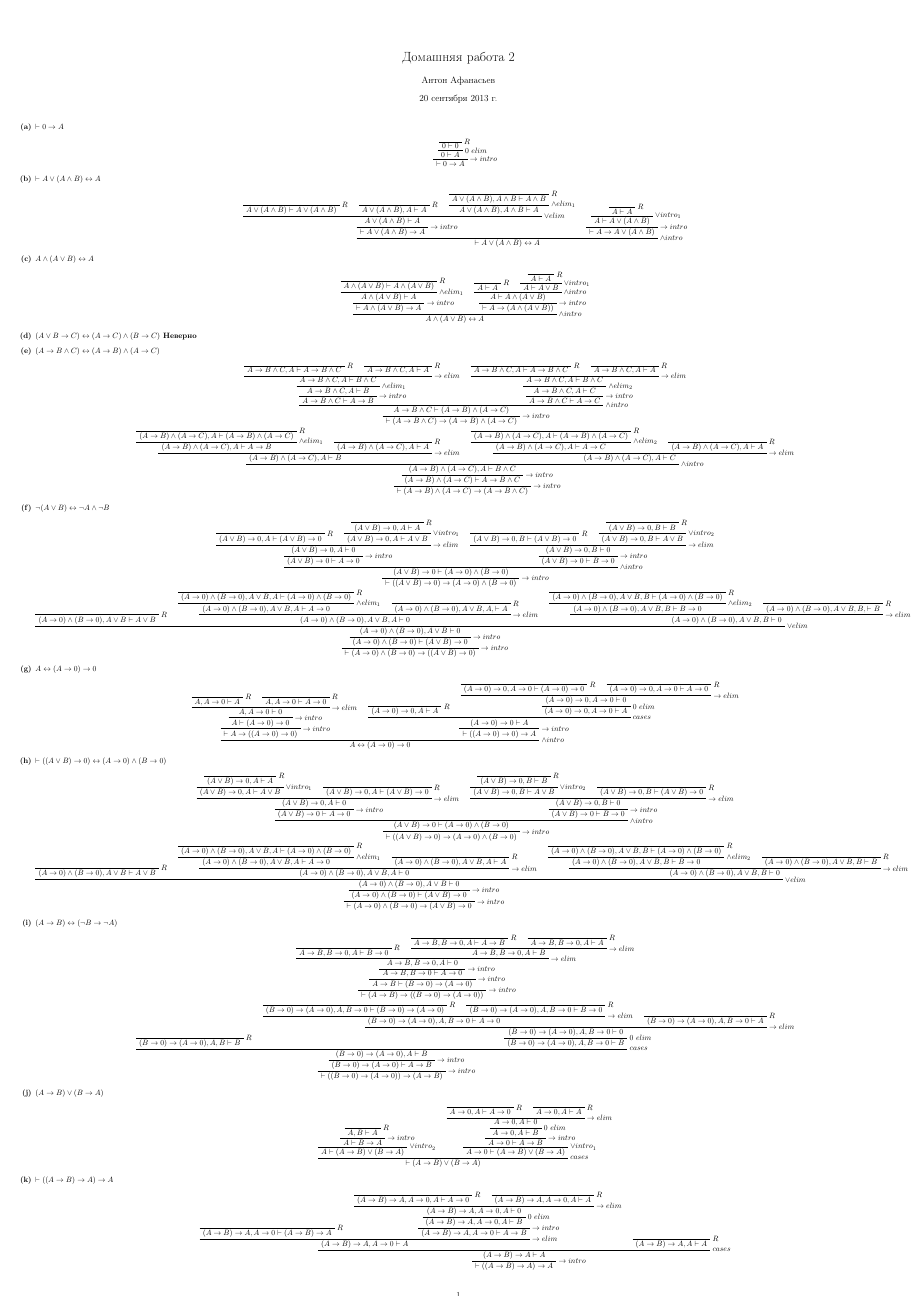
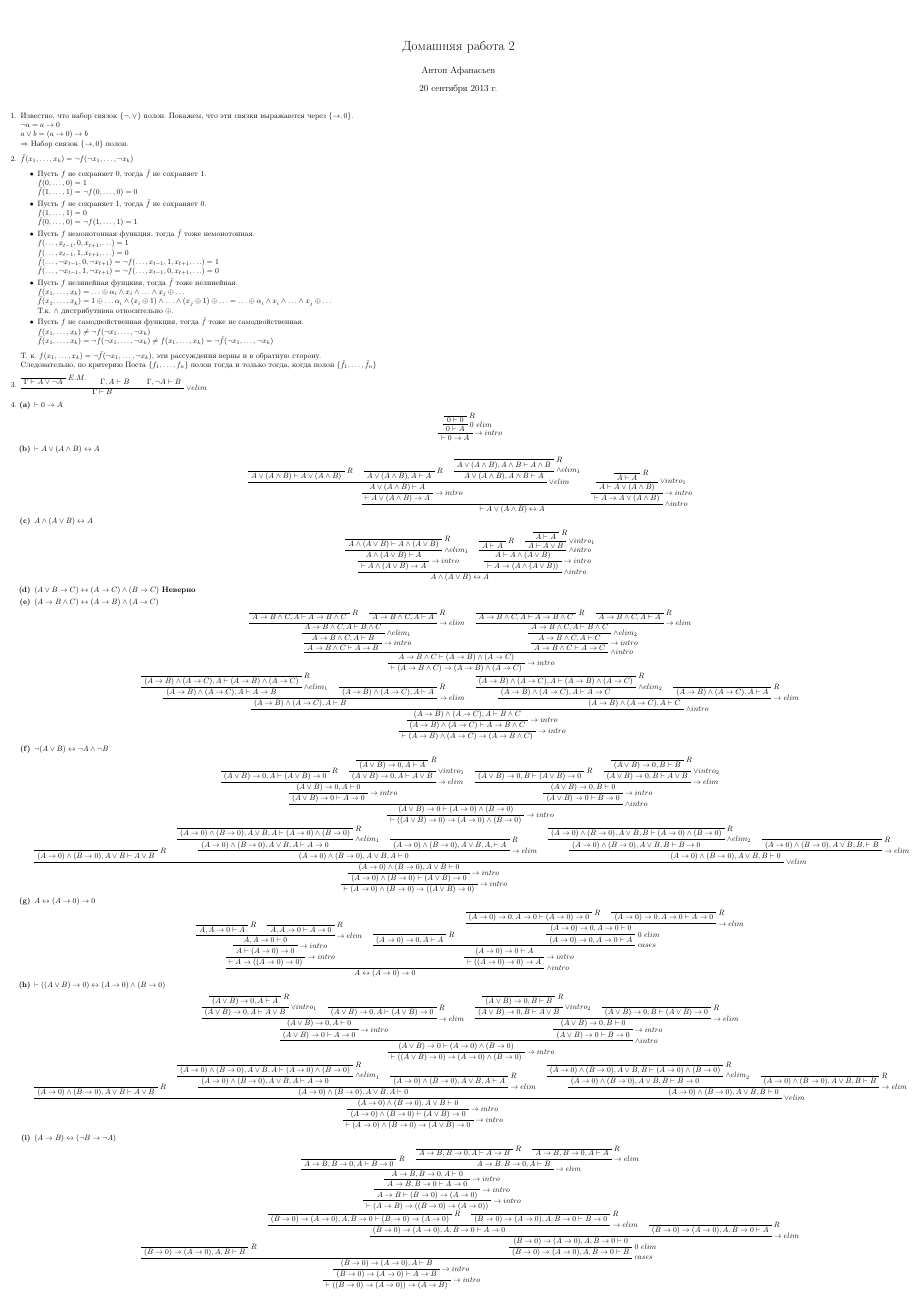
Before and after one commit to Icemore/homework, a LaTeX problem sheet (mathlog/hw2/hw2.tex): the whole page before the commit and page 1 of 2 after it. Compiled offline with pdfLaTeX.

Commit message:
mathlog hw2. done

```diff
--- a/mathlog/hw2/hw2.tex
+++ b/mathlog/hw2/hw2.tex
@@ -1,5 +1,5 @@
 \documentclass[10pt]{article}
-\usepackage[a2paper,margin=1cm]{geometry}
+\usepackage[a2paper,margin=0.5cm]{geometry}
 \usepackage[russian]{babel}
 \usepackage[utf8]{inputenc}
 \usepackage{amssymb}
@@ -14,8 +14,54 @@
 \author{Антон Афанасьев}
 \maketitle
 
+\begin{enumerate}[1.]
+
+\item % 1.
+Известно, что набор связок $\{\lnot, \lor\}$ полон. Покажем, что эти связки выражаются через $\{ \to, 0\}$.\\
+$\lnot a = a \to 0$\\
+$a \lor b = (a \to 0) \to b$\\
+$\Rightarrow$ Набор связок $\{ \to, 0\}$ полон.
+
+\item % 2.
+$\bar f(x_1, \ldots, x_k) = \lnot f(\lnot x_1, \ldots, \lnot x_k)$
+\begin{itemize}
+	\item Пусть $f$ не сохраняет 0, тогда $\bar f$ не сохраняет 1.\\
+	$f(0, \ldots, 0) = 1$\\
+	$\bar f(1, \ldots, 1) = \lnot f(0, \ldots, 0) = 0$
+
+	\item Пусть $f$ не сохраняет 1, тогда $\bar f$ не сохраняет 0.\\
+	$f(1, \ldots, 1) = 0$\\
+	$\bar f(0, \ldots, 0) = \lnot f(1, \ldots, 1) = 1$
+
+	\item Пусть $f$ немонотонная функция, тогда $\bar f$ тоже немонотонная.\\
+	$f(\ldots, x_{t-1}, 0, x_{t+1}, \ldots) = 1$\\
+	$f(\ldots, x_{t-1}, 1, x_{t+1}, \ldots) = 0$\\
+	$\bar f(\ldots, \lnot x_{t-1}, 0, \lnot x_{t+1}) = \lnot f(\ldots, x_{t-1}, 1, x_{t+1}, \ldots) = 1$\\
+	$\bar f(\ldots, \lnot x_{t-1}, 1, \lnot x_{t+1}) = \lnot f(\ldots, x_{t-1}, 0, x_{t+1}, \ldots) = 0$
+
+	\item Пусть $f$ нелинейная фунцкия, тогда $\bar f$ тоже нелинейная.\\
+	$f(x_1, \ldots, x_k) = \ldots \oplus \alpha_i \land x_i \land \ldots \land x_j \oplus \ldots$\\
+	$\bar f(x_1, \ldots, x_k) = 1 \oplus \ldots \alpha_i \land (x_i \oplus 1) \land \ldots \land (x_j \oplus 1) \oplus \ldots = \ldots \oplus \alpha_i \land x_i \land \ldots \land x_j \oplus \ldots$\\
+	Т.к. $\land$ дистрибутивна относительно $\oplus$.
+
+	\item Пусть $f$ не самодвойственная функция, тогда $\bar f$ тоже не самодвойственная.\\
+	$f(x_1, \ldots, x_k) \not = \lnot f(\lnot x_1, \ldots, \lnot x_k)$\\
+	$\bar f(x_1, \ldots, x_k) = \lnot f(\lnot x_1, \ldots, \lnot x_k) \not = f(x_1, \ldots, x_k) = \lnot \bar f (\lnot x_1, \ldots, \lnot x_k)$
+\end{itemize}
+
+Т. к. $f(x_1, \ldots, x_k) = \lnot \bar f(\lnot x_1, \ldots, \lnot x_k)$, эти рассуждения верны и в обратную сторону.\\
+Следовательно, по критерию Поста $\{f_1, \ldots, f_n\}$ полон тогда и только тогда, когда полон $\{\bar f_1, \ldots, \bar f_n\}$
+
+
+\item % 3.
+	\EM{$\Gamma \vdash A \lor \lnot A$}
+	\ax{$\Gamma, A \vdash B$}
+	\ax{$\Gamma, \lnot A \vdash B$}
+	\orE{$\Gamma \vdash B$}
+	\DisplayProof
+
+\item % 4.
 \begin{enumerate}[(a)]
-
 \bfseries
 \item $\vdash 0 \to A$ % (a)
 \mdseries
```
Also changed, not shown: mathlog/hw2/hw2.tex (1 more changed lines).
